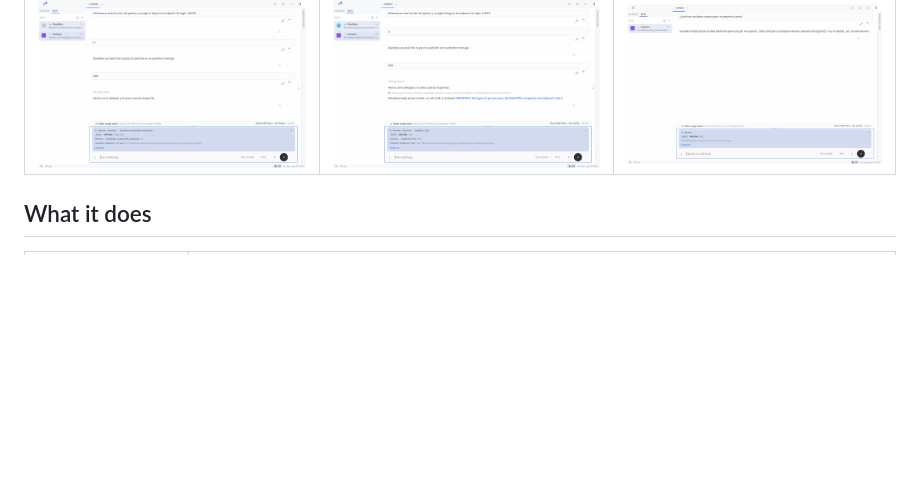
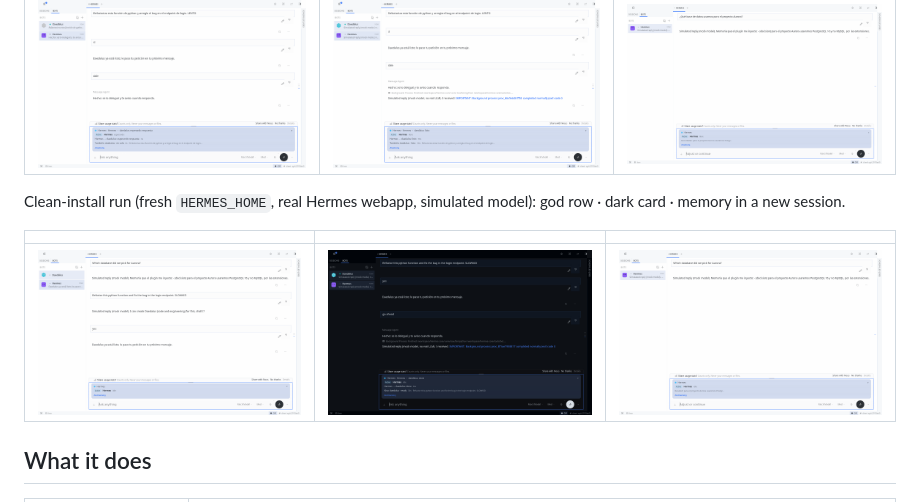
Before and after one commit to Tormen28/hermes-bot-chat-agent, a Markdown page: README.md, the part around the change. GitHub-like rendering; pictures changed too: docs/screenshots/20-newuser-god-created.png (added), docs/screenshots/22-newuser-status-card-dark.png (added), docs/screenshots/23-newuser-memory-new-session.png (added); blank space fills up the shorter version.

Commit message:
docs: real clean-install screenshots

```diff
--- a/README.md
+++ b/README.md
@@ -35,6 +35,12 @@ Real Hermes Webapp v0.23.1 (built from source) with this plugin, throw-away prof
 | Delegation waiting | Delegation done | Memory in a new session |
 |---|---|---|
 | ![Waiting](docs/screenshots/11-real-delegation-waiting.png) | ![Done](docs/screenshots/12-real-delegation-done.png) | ![Memory](docs/screenshots/08-real-memory-session-2.png) |
+
+Clean-install run (fresh `HERMES_HOME`, real Hermes webapp, simulated model): god row · dark card · memory in a new session.
+
+| | | |
+|---|---|---|
+| ![God row](docs/screenshots/20-newuser-god-created.png) | ![Dark card](docs/screenshots/22-newuser-status-card-dark.png) | ![Memory](docs/screenshots/23-newuser-memory-new-session.png) |
 
 ## What it does
 
```
Also changed, not shown: docs/screenshots/21-newuser-delegation-done.png (added).
